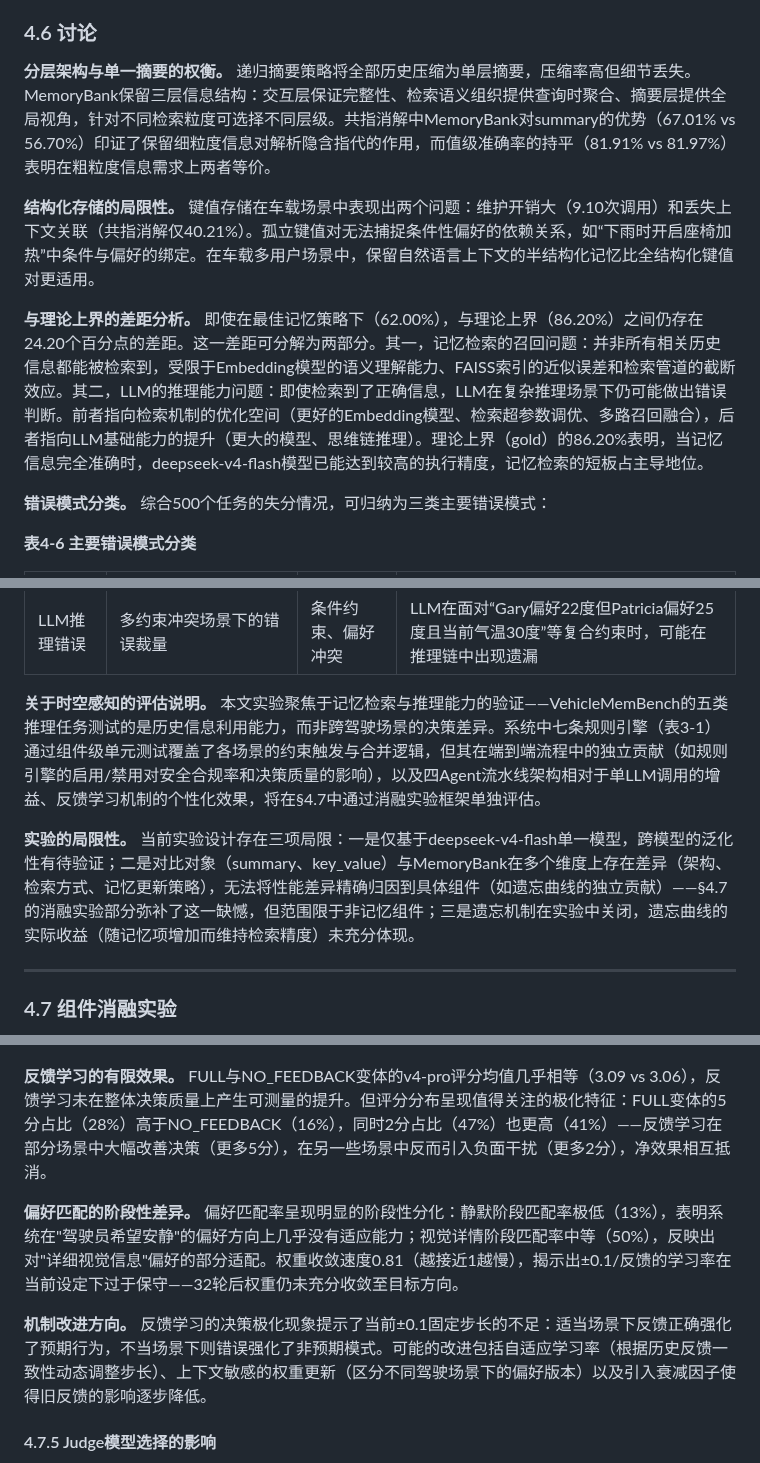
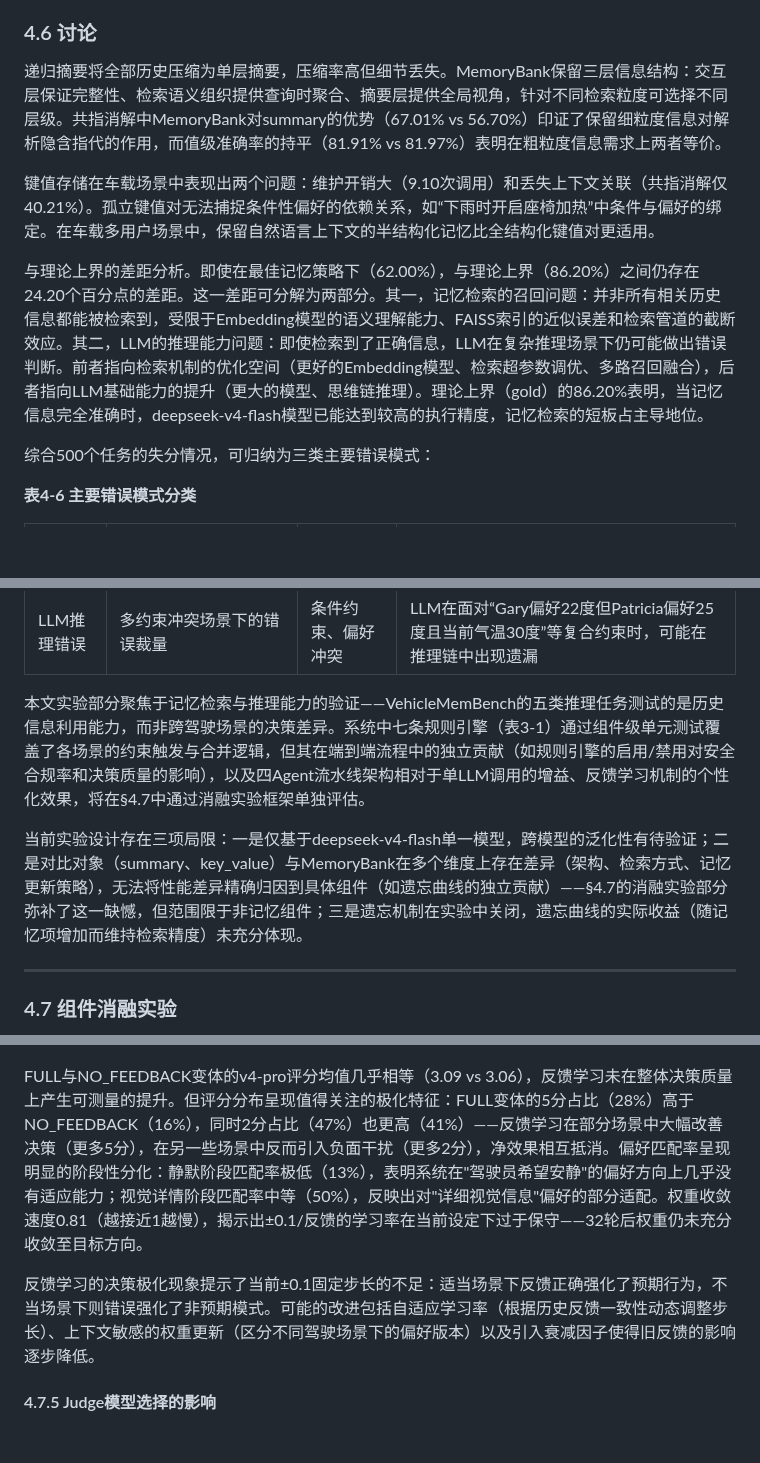
Before and after one commit to MiyakoMeow/DrivePal, a Markdown page: archive/初稿-20260511.md, 3 parts joined by grey strips. GitHub-like rendering; blank space fills up the shorter version.

```diff
--- a/archive/初稿-20260511.md
+++ b/archive/初稿-20260511.md
@@ -599,13 +603,13 @@ MemoryBank（5.85次）高于递归摘要（3.59次），但结合其更高的
 
 ### 4.6 讨论
 
-**分层架构与单一摘要的权衡。** 递归摘要策略将全部历史压缩为单层摘要，压缩率高但细节丢失。MemoryBank保留三层信息结构：交互层保证完整性、检索语义组织提供查询时聚合、摘要层提供全局视角，针对不同检索粒度可选择不同层级。共指消解中MemoryBank对summary的优势（67.01% vs 56.70%）印证了保留细粒度信息对解析隐含指代的作用，而值级准确率的持平（81.91% vs 81.97%）表明在粗粒度信息需求上两者等价。
+递归摘要将全部历史压缩为单层摘要，压缩率高但细节丢失。MemoryBank保留三层信息结构：交互层保证完整性、检索语义组织提供查询时聚合、摘要层提供全局视角，针对不同检索粒度可选择不同层级。共指消解中MemoryBank对summary的优势（67.01% vs 56.70%）印证了保留细粒度信息对解析隐含指代的作用，而值级准确率的持平（81.91% vs 81.97%）表明在粗粒度信息需求上两者等价。
 
-**结构化存储的局限性。** 键值存储在车载场景中表现出两个问题：维护开销大（9.10次调用）和丢失上下文关联（共指消解仅40.21%）。孤立键值对无法捕捉条件性偏好的依赖关系，如“下雨时开启座椅加热”中条件与偏好的绑定。在车载多用户场景中，保留自然语言上下文的半结构化记忆比全结构化键值对更适用。
+键值存储在车载场景中表现出两个问题：维护开销大（9.10次调用）和丢失上下文关联（共指消解仅40.21%）。孤立键值对无法捕捉条件性偏好的依赖关系，如“下雨时开启座椅加热”中条件与偏好的绑定。在车载多用户场景中，保留自然语言上下文的半结构化记忆比全结构化键值对更适用。
 
-**与理论上界的差距分析。** 即使在最佳记忆策略下（62.00%），与理论上界（86.20%）之间仍存在24.20个百分点的差距。这一差距可分解为两部分。其一，记忆检索的召回问题：并非所有相关历史信息都能被检索到，受限于Embedding模型的语义理解能力、FAISS索引的近似误差和检索管道的截断效应。其二，LLM的推理能力问题：即使检索到了正确信息，LLM在复杂推理场景下仍可能做出错误判断。前者指向检索机制的优化空间（更好的Embedding模型、检索超参数调优、多路召回融合），后者指向LLM基础能力的提升（更大的模型、思维链推理）。理论上界（gold）的86.20%表明，当记忆信息完全准确时，deepseek-v4-flash模型已能达到较高的执行精度，记忆检索的短板占主导地位。
+与理论上界的差距分析。即使在最佳记忆策略下（62.00%），与理论上界（86.20%）之间仍存在24.20个百分点的差距。这一差距可分解为两部分。其一，记忆检索的召回问题：并非所有相关历史信息都能被检索到，受限于Embedding模型的语义理解能力、FAISS索引的近似误差和检索管道的截断效应。其二，LLM的推理能力问题：即使检索到了正确信息，LLM在复杂推理场景下仍可能做出错误判断。前者指向检索机制的优化空间（更好的Embedding模型、检索超参数调优、多路召回融合），后者指向LLM基础能力的提升（更大的模型、思维链推理）。理论上界（gold）的86.20%表明，当记忆信息完全准确时，deepseek-v4-flash模型已能达到较高的执行精度，记忆检索的短板占主导地位。
 
-**错误模式分类。** 综合500个任务的失分情况，可归纳为三类主要错误模式：
+综合500个任务的失分情况，可归纳为三类主要错误模式：
 
 **表4-6 主要错误模式分类**
 
@@ -615,9 +619,9 @@ MemoryBank（5.85次）高于递归摘要（3.59次），但结合其更高的
 | 因果链断裂 | 修正类交互在检索管道邻居合并阶段被分散到不同上下文 | 错误纠正、条件约束 | “设置→抱怨→修正”中抱怨与修正可能因邻居边界被划分到不同chunk，检索时无法还原完整链条 |
 | LLM推理错误 | 多约束冲突场景下的错误裁量 | 条件约束、偏好冲突 | LLM在面对“Gary偏好22度但Patricia偏好25度且当前气温30度”等复合约束时，可能在推理链中出现遗漏 |
 
-**关于时空感知的评估说明。** 本文实验聚焦于记忆检索与推理能力的验证——VehicleMemBench的五类推理任务测试的是历史信息利用能力，而非跨驾驶场景的决策差异。系统中七条规则引擎（表3-1）通过组件级单元测试覆盖了各场景的约束触发与合并逻辑，但其在端到端流程中的独立贡献（如规则引擎的启用/禁用对安全合规率和决策质量的影响），以及四Agent流水线架构相对于单LLM调用的增益、反馈学习机制的个性化效果，将在§4.7中通过消融实验框架单独评估。
+本文实验部分聚焦于记忆检索与推理能力的验证——VehicleMemBench的五类推理任务测试的是历史信息利用能力，而非跨驾驶场景的决策差异。系统中七条规则引擎（表3-1）通过组件级单元测试覆盖了各场景的约束触发与合并逻辑，但其在端到端流程中的独立贡献（如规则引擎的启用/禁用对安全合规率和决策质量的影响），以及四Agent流水线架构相对于单LLM调用的增益、反馈学习机制的个性化效果，将在§4.7中通过消融实验框架单独评估。
 
-**实验的局限性。** 当前实验设计存在三项局限：一是仅基于deepseek-v4-flash单一模型，跨模型的泛化性有待验证；二是对比对象（summary、key_value）与MemoryBank在多个维度上存在差异（架构、检索方式、记忆更新策略），无法将性能差异精确归因到具体组件（如遗忘曲线的独立贡献）——§4.7的消融实验部分弥补了这一缺憾，但范围限于非记忆组件；三是遗忘机制在实验中关闭，遗忘曲线的实际收益（随记忆项增加而维持检索精度）未充分体现。
+当前实验设计存在三项局限：一是仅基于deepseek-v4-flash单一模型，跨模型的泛化性有待验证；二是对比对象（summary、key_value）与MemoryBank在多个维度上存在差异（架构、检索方式、记忆更新策略），无法将性能差异精确归因到具体组件（如遗忘曲线的独立贡献）——§4.7的消融实验部分弥补了这一缺憾，但范围限于非记忆组件；三是遗忘机制在实验中关闭，遗忘曲线的实际收益（随记忆项增加而维持检索精度）未充分体现。
 
 ---
 
@@ -704,11 +708,9 @@ VehicleMemBench基准实验（§4.1-§4.6）验证了完整系统在记忆策略
 
 ![图4-7 个性化消融——偏好匹配率](figs/fig4-7_ablation_personalization.png)
 
-**反馈学习的有限效果。** FULL与NO_FEEDBACK变体的v4-pro评分均值几乎相等（3.09 vs 3.06），反馈学习未在整体决策质量上产生可测量的提升。但评分分布呈现值得关注的极化特征：FULL变体的5分占比（28%）高于NO_FEEDBACK（16%），同时2分占比（47%）也更高（41%）——反馈学习在部分场景中大幅改善决策（更多5分），在另一些场景中反而引入负面干扰（更多2分），净效果相互抵消。
+FULL与NO_FEEDBACK变体的v4-pro评分均值几乎相等（3.09 vs 3.06），反馈学习未在整体决策质量上产生可测量的提升。但评分分布呈现值得关注的极化特征：FULL变体的5分占比（28%）高于NO_FEEDBACK（16%），同时2分占比（47%）也更高（41%）——反馈学习在部分场景中大幅改善决策（更多5分），在另一些场景中反而引入负面干扰（更多2分），净效果相互抵消。偏好匹配率呈现明显的阶段性分化：静默阶段匹配率极低（13%），表明系统在"驾驶员希望安静"的偏好方向上几乎没有适应能力；视觉详情阶段匹配率中等（50%），反映出对"详细视觉信息"偏好的部分适配。权重收敛速度0.81（越接近1越慢），揭示出±0.1/反馈的学习率在当前设定下过于保守——32轮后权重仍未充分收敛至目标方向。
 
-**偏好匹配的阶段性差异。** 偏好匹配率呈现明显的阶段性分化：静默阶段匹配率极低（13%），表明系统在"驾驶员希望安静"的偏好方向上几乎没有适应能力；视觉详情阶段匹配率中等（50%），反映出对"详细视觉信息"偏好的部分适配。权重收敛速度0.81（越接近1越慢），揭示出±0.1/反馈的学习率在当前设定下过于保守——32轮后权重仍未充分收敛至目标方向。
-
-**机制改进方向。** 反馈学习的决策极化现象提示了当前±0.1固定步长的不足：适当场景下反馈正确强化了预期行为，不当场景下则错误强化了非预期模式。可能的改进包括自适应学习率（根据历史反馈一致性动态调整步长）、上下文敏感的权重更新（区分不同驾驶场景下的偏好版本）以及引入衰减因子使得旧反馈的影响逐步降低。
+反馈学习的决策极化现象提示了当前±0.1固定步长的不足：适当场景下反馈正确强化了预期行为，不当场景下则错误强化了非预期模式。可能的改进包括自适应学习率（根据历史反馈一致性动态调整步长）、上下文敏感的权重更新（区分不同驾驶场景下的偏好版本）以及引入衰减因子使得旧反馈的影响逐步降低。
 
 #### 4.7.5 Judge模型选择的影响
 
```
Also changed, not shown: other parts of archive/初稿-20260511.md (+28 -24 lines).
